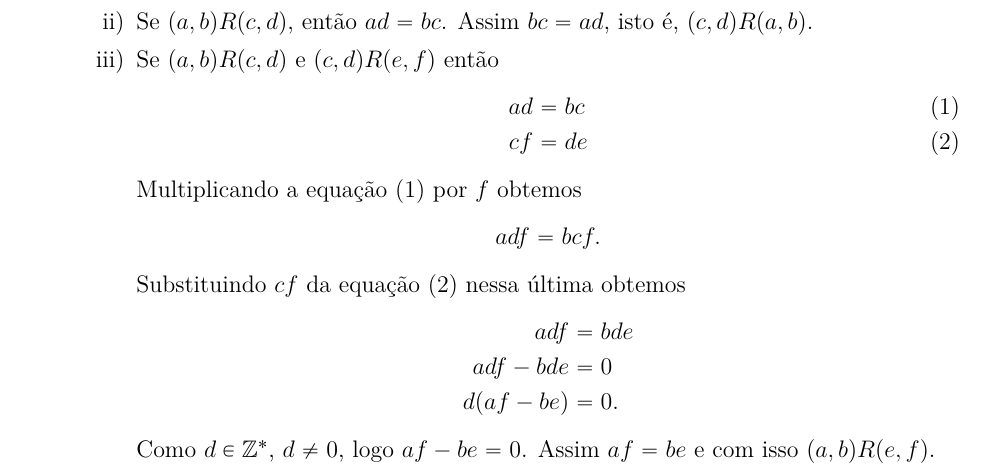
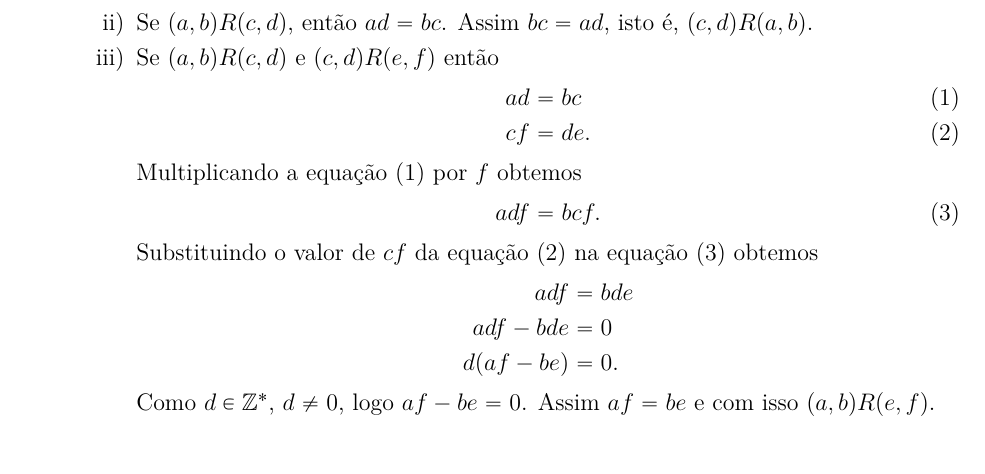
Before and after one commit to jfreitasunb/Algebra-1, a LaTeX document (testes/solucao-teste-3.tex): part of page 1 of 2 before the commit and part of the page after it, cut so that both start at the same text. Compiled offline with XeLaTeX.

Commit message:
Formatação.

```diff
--- a/testes/solucao-teste-3.tex
+++ b/testes/solucao-teste-3.tex
@@ -53,14 +53,14 @@ Portanto $R$ é uma relação de equivalência sobre $\q$.
 			\item Se $(a,b)R(c,d)$, então $ad = bc$. Assim $bc = ad$, isto é, $(c,d)R(a,b)$.
 			\item Se $(a,b)R(c,d)$ e $(c,d)R(e,f)$ então
 			\begin{align}
-				ad &= bc\label{primeira_equacao)}\\
-				cf &= de\label{segunda_equacao)}
+				ad &= bc\label{primeira_equacao}\\
+				cf &= de.\label{segunda_equacao}
 			\end{align}
-			Multiplicando a equação \eqref{primeira_equacao)} por $f$ obtemos
-			\[
+			Multiplicando a equação \eqref{primeira_equacao} por $f$ obtemos
+			\begin{align}\label{terceira_equacao}
 				adf = bcf.
-			\]
-			Substituindo $cf$ da equação \eqref{segunda_equacao)} nessa última obtemos
+			\end{align}
+			Substituindo o valor de $cf$ da equação \eqref{segunda_equacao} na equação \eqref{terceira_equacao} obtemos
 			\begin{align*}
 				adf &= bde\\
 				adf - bde &= 0\\
```
Also changed, not shown: testes/solucao-teste-3.tex (2 more changed lines).
